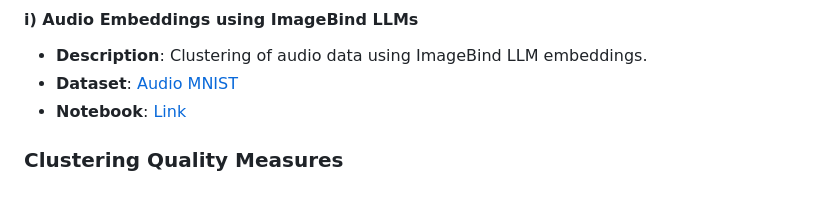
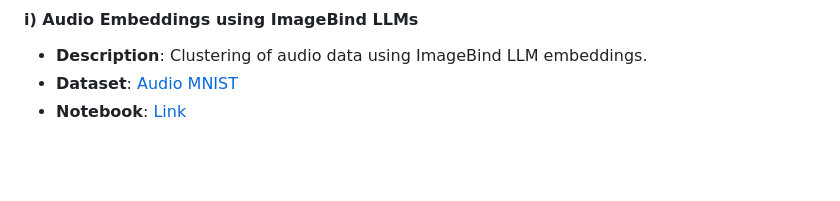
Before and after one commit to aditipatil0711/SJSU_Masters_Assignments, a Markdown page: CMPE255_Data_Mining/Assignment6/ReadME.MD, the part around the change. GitHub-like rendering; blank space fills up the shorter version.

```diff
--- a/CMPE255_Data_Mining/Assignment6/ReadME.MD
+++ b/CMPE255_Data_Mining/Assignment6/ReadME.MD
@@ -56,5 +56,3 @@ The assignment is divided into several parts, each focusing on a different clust
 - **Description**: Clustering of audio data using ImageBind LLM embeddings.
 - **Dataset**: [Audio MNIST](https://www.kaggle.com/datasets/alanchn31/free-spoken-digits)
 - **Notebook**: [Link](https://github.com/aditipatil0711/SJSU_Masters_Assignments/blob/main/CMPE255_Data_Mining/Assignment6/Audio_Embedding_Clustering_with_ImageBind_LLM.ipynb)
-
-### Clustering Quality Measures
```
